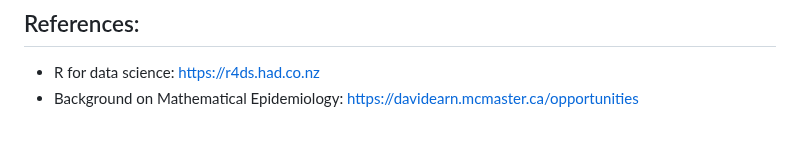
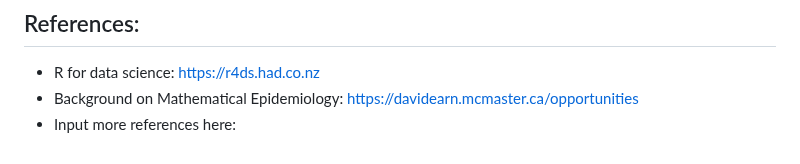
Before and after one commit to SaulWidrich/A6-G49, a Markdown page: README.md, the part around the change. Rendered like a GitHub page.

```diff
--- a/README.md
+++ b/README.md
@@ -129,3 +129,4 @@ Develop code for estimating
 
 * R for data science: https://r4ds.had.co.nz
 * Background on Mathematical Epidemiology: https://davidearn.mcmaster.ca/opportunities
+* Input more references here:
```
